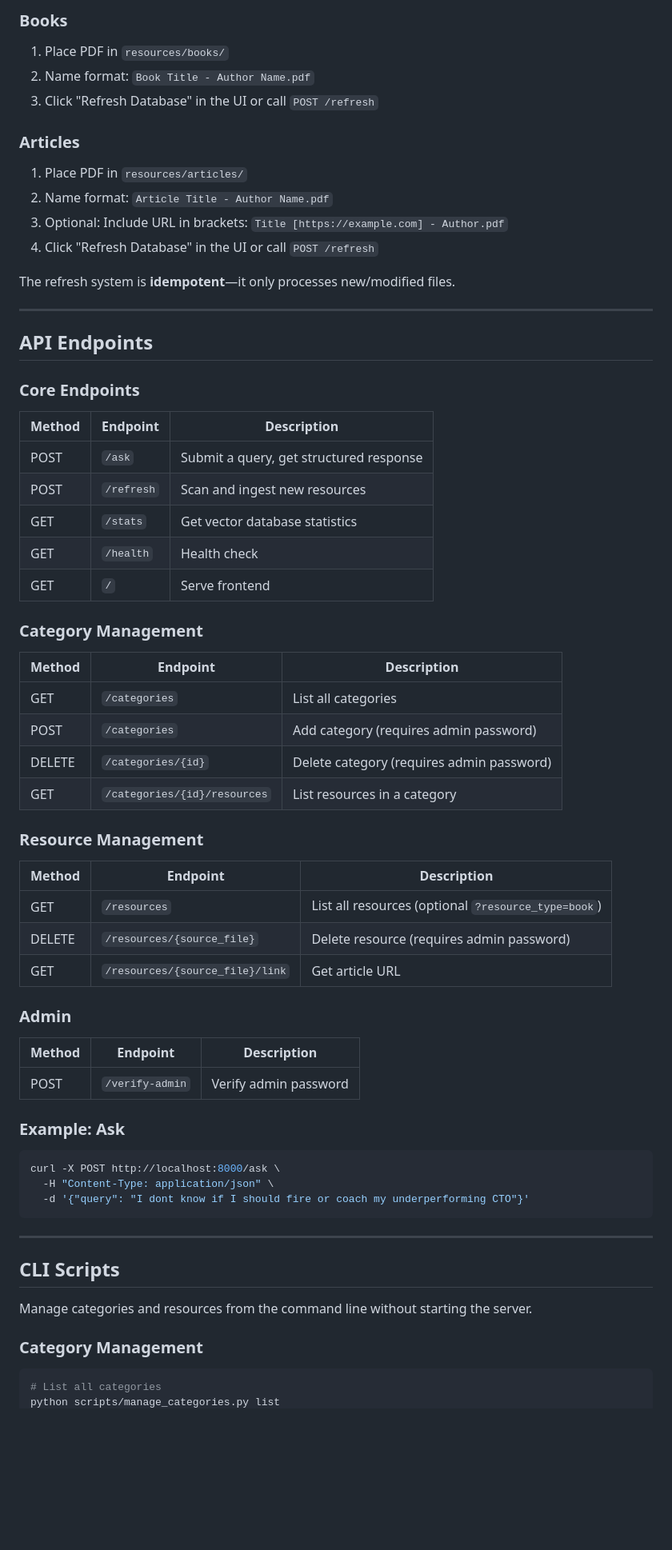
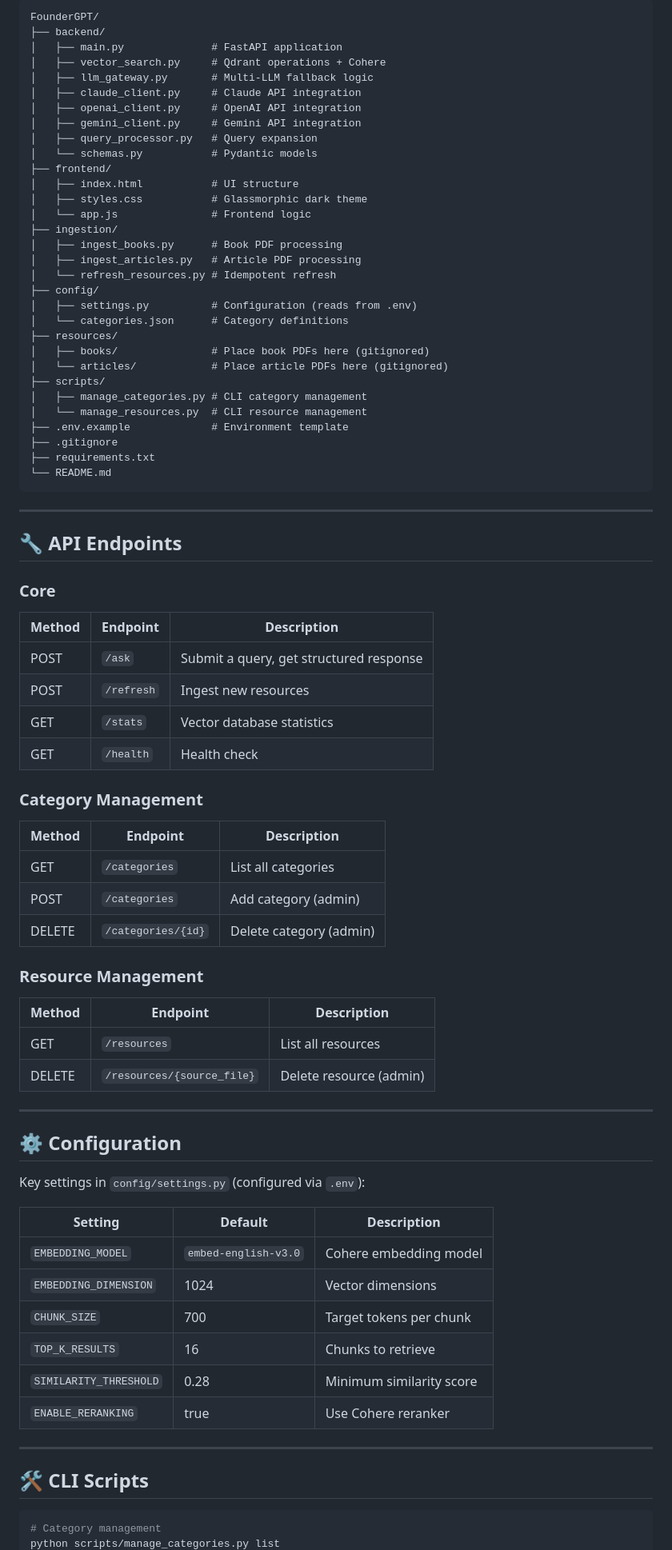
Before and after one commit to jaymarvaniya5591/FounderGPT, a Markdown page: README.md, the part around one of its changes. Shown at 80% size. GitHub-like rendering; blank space fills up the shorter version.

Commit message:
Update README with accurate project info and setup instructions

````diff
--- a/README.md
+++ b/README.md
@@ -131,70 +120,85 @@ The most tempting but dangerous mistakes.
 
-### Books
-1. Place PDF in `resources/books/`
-2. Name format: `Book Title - Author Name.pdf`
-3. Click "Refresh Database" in the UI or call `POST /refresh`
-
-### Articles
-1. Place PDF in `resources/articles/`
-2. Name format: `Article Title - Author Name.pdf`
-3. Optional: Include URL in brackets: `Title [https://example.com] - Author.pdf`
-4. Click "Refresh Database" in the UI or call `POST /refresh`
-
-The refresh system is **idempotent**—it only processes new/modified files.
+```
+FounderGPT/
+├── backend/
+│   ├── main.py              # FastAPI application
+│   ├── vector_search.py     # Qdrant operations + Cohere
+│   ├── llm_gateway.py       # Multi-LLM fallback logic
+│   ├── claude_client.py     # Claude API integration
+│   ├── openai_client.py     # OpenAI API integration
+│   ├── gemini_client.py     # Gemini API integration
+│   ├── query_processor.py   # Query expansion
+│   └── schemas.py           # Pydantic models
+├── frontend/
+│   ├── index.html           # UI structure
+│   ├── styles.css           # Glassmorphic dark theme
+│   └── app.js               # Frontend logic
+├── ingestion/
+│   ├── ingest_books.py      # Book PDF processing
+│   ├── ingest_articles.py   # Article PDF processing
+│   └── refresh_resources.py # Idempotent refresh
+├── config/
+│   ├── settings.py          # Configuration (reads from .env)
+│   └── categories.json      # Category definitions
+├── resources/
+│   ├── books/               # Place book PDFs here (gitignored)
+│   └── articles/            # Place article PDFs here (gitignored)
+├── scripts/
+│   ├── manage_categories.py # CLI category management
+│   └── manage_resources.py  # CLI resource management
+├── .env.example             # Environment template
+├── .gitignore
+├── requirements.txt
+└── README.md
+```
 
 ---
 
-## API Endpoints
+## 🔧 API Endpoints
 
-### Core Endpoints
+### Core
 
 | Method | Endpoint | Description |
 |--------|----------|-------------|
 | POST | `/ask` | Submit a query, get structured response |
-| POST | `/refresh` | Scan and ingest new resources |
-| GET | `/stats` | Get vector database statistics |
+| POST | `/refresh` | Ingest new resources |
+| GET | `/stats` | Vector database statistics |
 | GET | `/health` | Health check |
-| GET | `/` | Serve frontend |
 
 ### Category Management
 
 | Method | Endpoint | Description |
 |--------|----------|-------------|
 | GET | `/categories` | List all categories |
-| POST | `/categories` | Add category (requires admin password) |
-| DELETE | `/categories/{id}` | Delete category (requires admin password) |
-| GET | `/categories/{id}/resources` | List resources in a category |
+| POST | `/categories` | Add category (admin) |
+| DELETE | `/categories/{id}` | Delete category (admin) |
 
 ### Resource Management
 
 | Method | Endpoint | Description |
 |--------|----------|-------------|
-| GET | `/resources` | List all resources (optional `?resource_type=book`) |
-| DELETE | `/resources/{source_file}` | Delete resource (requires admin password) |
-| GET | `/resources/{source_file}/link` | Get article URL |
-
-### Admin
-
-| Method | Endpoint | Description |
-|--------|----------|-------------|
-| POST | `/verify-admin` | Verify admin password |
-
-### Example: Ask
-
-```bash
-curl -X POST http://localhost:8000/ask \
-  -H "Content-Type: application/json" \
-  -d '{"query": "I dont know if I should fire or coach my underperforming CTO"}'
-```
+| GET | `/resources` | List all resources |
+| DELETE | `/resources/{source_file}` | Delete resource (admin) |
 
 ---
 
-## CLI Scripts
+## ⚙️ Configuration
 
-Manage categories and resources from the command line without starting the server.
+Key settings in `config/settings.py` (configured via `.env`):
 
-### Category Management
+| Setting | Default | Description |
+|---------|---------|-------------|
+| `EMBEDDING_MODEL` | `embed-english-v3.0` | Cohere embedding model |
+| `EMBEDDING_DIMENSION` | 1024 | Vector dimensions |
+| `CHUNK_SIZE` | 700 | Target tokens per chunk |
+| `TOP_K_RESULTS` | 16 | Chunks to retrieve |
+| `SIMILARITY_THRESHOLD` | 0.28 | Minimum similarity score |
+| `ENABLE_RERANKING` | true | Use Cohere reranker |
+
+---
+
+## 🛠️ CLI Scripts
 
 ```bash
-# List all categories
+# Category management
 python scripts/manage_categories.py list
````
Also changed, not shown: other parts of README.md (+79 -161 lines).
